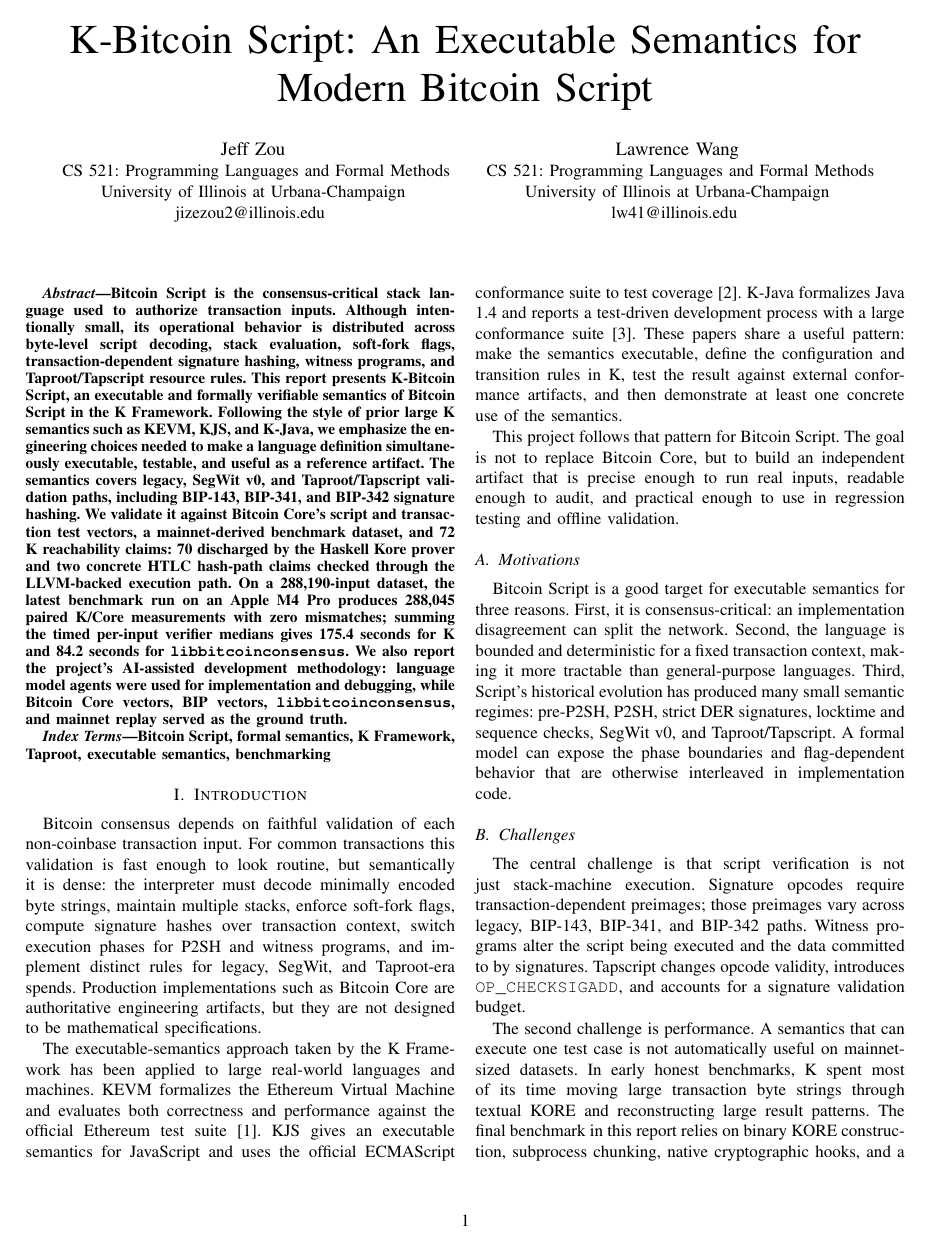
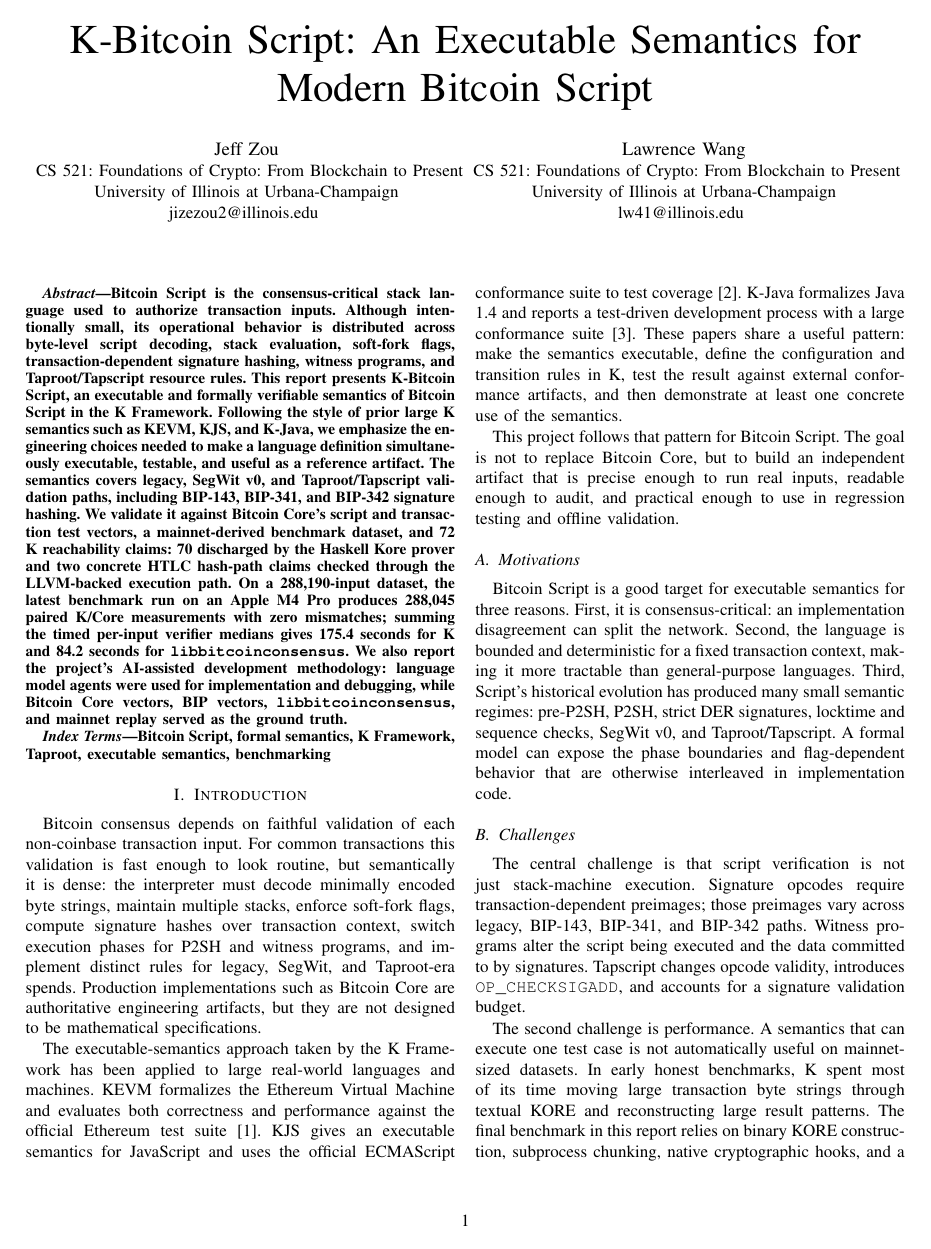
Before and after one commit to zojize/bitcoin-script, a LaTeX paper (report/final-report.tex): page 1 of 11. Compiled offline with pdfLaTeX.

Commit message:
update course title + pdf

```diff
--- a/report/final-report.tex
+++ b/report/final-report.tex
@@ -24,14 +24,14 @@
 \author{
   \IEEEauthorblockN{Jeff Zou}
   \IEEEauthorblockA{
-    CS 521: Programming Languages and Formal Methods\\
+    CS 521: Foundations of Crypto: From Blockchain to Present\\
     University of Illinois at Urbana-Champaign\\
     jizezou2@illinois.edu
   }
   \and
   \IEEEauthorblockN{Lawrence Wang}
   \IEEEauthorblockA{
-    CS 521: Programming Languages and Formal Methods\\
+    CS 521: Foundations of Crypto: From Blockchain to Present\\
     University of Illinois at Urbana-Champaign\\
     lw41@illinois.edu
   }
```
Also changed, not shown: report/final-report.pdf.
